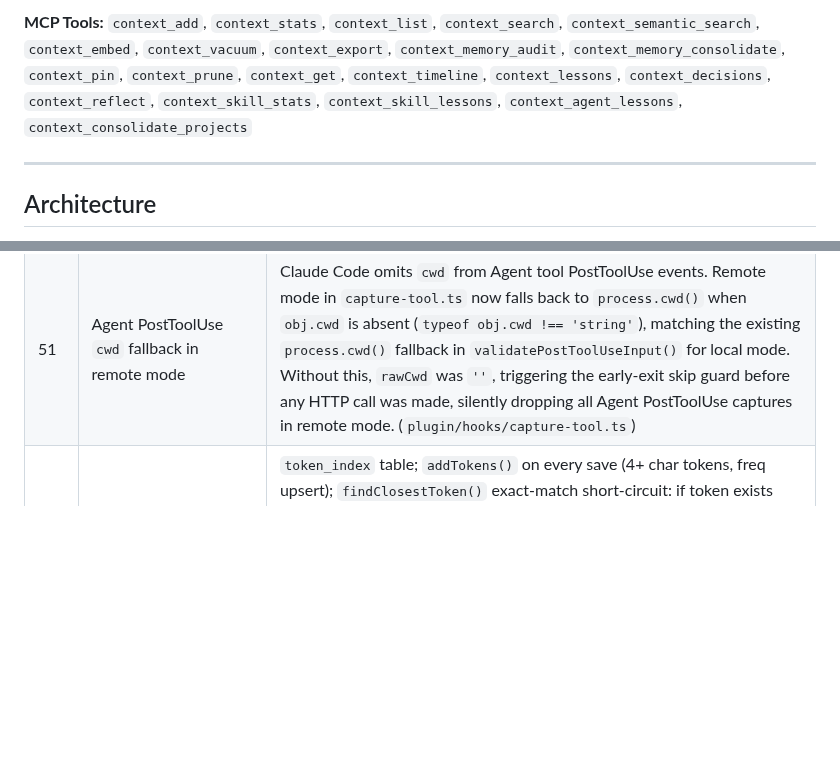
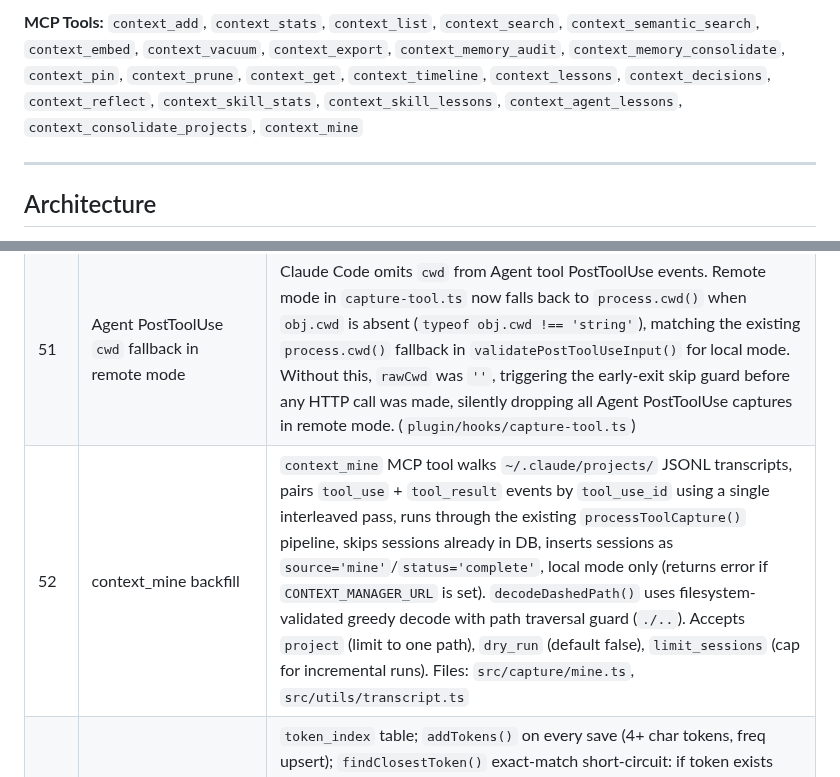
Before and after one commit to mrlesmithjr/claude-context-manager, a Markdown page: CLAUDE.md, 2 parts joined by grey strips. Drawn GitHub-style; blank space fills up the shorter version.

```diff
--- a/CLAUDE.md
+++ b/CLAUDE.md
@@ -107,7 +107,8 @@ npm run import -- --source <path> --project <target> [--filter <text>] [--dry-ru
 `context_add`, `context_stats`, `context_list`, `context_search`, `context_semantic_search`, `context_embed`,
 `context_vacuum`, `context_export`, `context_memory_audit`, `context_memory_consolidate`, `context_pin`, `context_prune`,
 `context_get`, `context_timeline`, `context_lessons`, `context_decisions`, `context_reflect`,
-`context_skill_stats`, `context_skill_lessons`, `context_agent_lessons`, `context_consolidate_projects`
+`context_skill_stats`, `context_skill_lessons`, `context_agent_lessons`, `context_consolidate_projects`,
+`context_mine`
 
 ---
 
@@ -270,6 +271,7 @@ Full details in `docs/ARCHITECTURE.md`. Quick reference:
 | 49 | Subpath project key normalization | `findProjectRoot()` in `src/utils/find-project-root.ts`; walks upward from CWD, stops at `homedir()`, returns the deepest directory containing any root marker; default markers: `.git`, `.obsidian`, `package.json`, `Cargo.toml`, `pyproject.toml`, `go.mod`, `.claude`; extended via `CONTEXT_MANAGER_ROOT_MARKERS` (comma-separated); applied at write time only so all captures from any subpath of a project share the same root key; hierarchical `WHERE project LIKE path%` query handles read-time parent visibility unchanged; no-op when no markers exist on disk (correct for cross-machine remote mode). `context_consolidate_projects` MCP tool retroactively re-keys existing observations, sessions, user_prompts, and decisions; `dry_run: true` by default. |
 | 50 | FK constraint recovery on capture | `POST /capture/observation` catches FOREIGN KEY constraint errors from `storage.save()`; on FK error, calls `storage.createSession(sessionId, normalizedProject, branch ?? null)` to create a minimal session row, then retries the save once; any non-FK error is re-thrown immediately. Two triggers: (1) sub-agent sessions where `SessionStart` hook never fired, leaving `session_id` absent from `sessions`; (2) regular sessions where `remoteCreateSession()` failed at startup due to a network error or server restart during the hook. (`src/server/http.ts`) |
 | 51 | Agent PostToolUse `cwd` fallback in remote mode | Claude Code omits `cwd` from Agent tool PostToolUse events. Remote mode in `capture-tool.ts` now falls back to `process.cwd()` when `obj.cwd` is absent (`typeof obj.cwd !== 'string'`), matching the existing `process.cwd()` fallback in `validatePostToolUseInput()` for local mode. Without this, `rawCwd` was `''`, triggering the early-exit skip guard before any HTTP call was made, silently dropping all Agent PostToolUse captures in remote mode. (`plugin/hooks/capture-tool.ts`) |
+| 52 | context_mine backfill | `context_mine` MCP tool walks `~/.claude/projects/` JSONL transcripts, pairs `tool_use` + `tool_result` events by `tool_use_id` using a single interleaved pass, runs through the existing `processToolCapture()` pipeline, skips sessions already in DB, inserts sessions as `source='mine'`/`status='complete'`, local mode only (returns error if `CONTEXT_MANAGER_URL` is set). `decodeDashedPath()` uses filesystem-validated greedy decode with path traversal guard (`./..`). Accepts `project` (limit to one path), `dry_run` (default false), `limit_sessions` (cap for incremental runs). Files: `src/capture/mine.ts`, `src/utils/transcript.ts` |
 | 36 | Fuzzy search pre-pass | `token_index` table; `addTokens()` on every save (4+ char tokens, freq upsert); `findClosestToken()` exact-match short-circuit: if token exists verbatim in `token_index`, correction is skipped entirely; otherwise Levenshtein DP <= 2 edit distance, freq >= 3; `correctTokens()` skips operator-prefixed tokens; `fuzzy` param (default true) on `context_search`; correction notice in response header |
 | 37 | Progressive disclosure | `context_search` (compact, default) + `context_get` (full detail by ID) + `context_timeline` (session context around IDs); 3-layer pattern |
 | 38 | Remote parity | `remoteCreateSession` forwards branch; `GET /api/decisions/next-number` for globally sequential decision numbering in remote mode; `POST /capture/observation` forwards `lesson_type`, `skill`, `branch`, and `package` so remote captures have full field parity with local captures; remote mode `capture-tool.ts` falls back to `process.cwd()` when `cwd` is absent (Agent events), matching local mode behavior (see #51) |
```
Also changed, not shown: README.md (+1 -0 lines).
